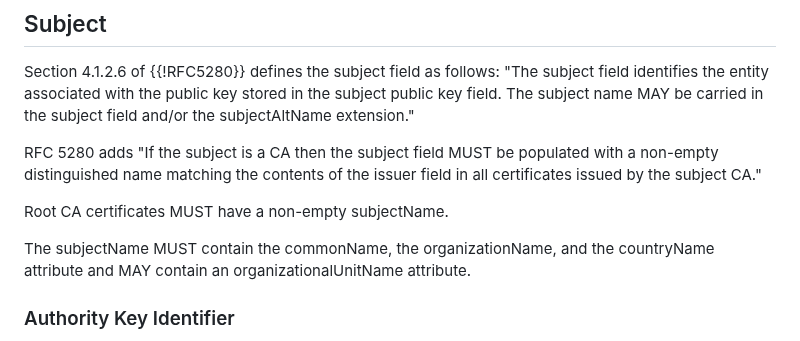
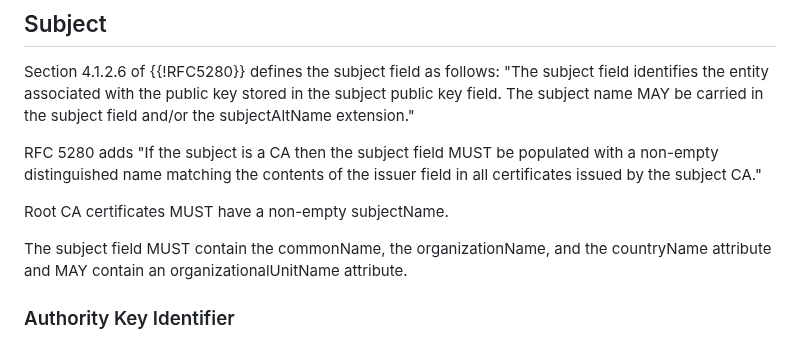
Before and after one commit to thomas-fossati/draft-tls13-iot, a Markdown page: draft-ietf-uta-tls13-iot-profile.md, the part around the change. GitHub-like rendering.

```diff
--- a/draft-ietf-uta-tls13-iot-profile.md
+++ b/draft-ietf-uta-tls13-iot-profile.md
@@ -493,7 +493,7 @@ issuer field in all certificates issued by the subject CA."
 
 Root CA certificates MUST have a non-empty subjectName.
 
-The subjectName MUST contain the commonName, the organizationName, and the countryName attribute and MAY contain an organizationalUnitName attribute.
+The subject field MUST contain the commonName, the organizationName, and the countryName attribute and MAY contain an organizationalUnitName attribute.
 
 ### Authority Key Identifier
 
```
